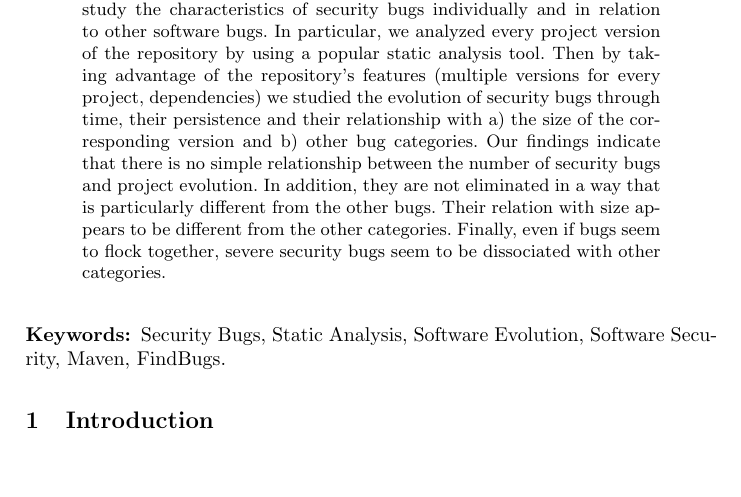
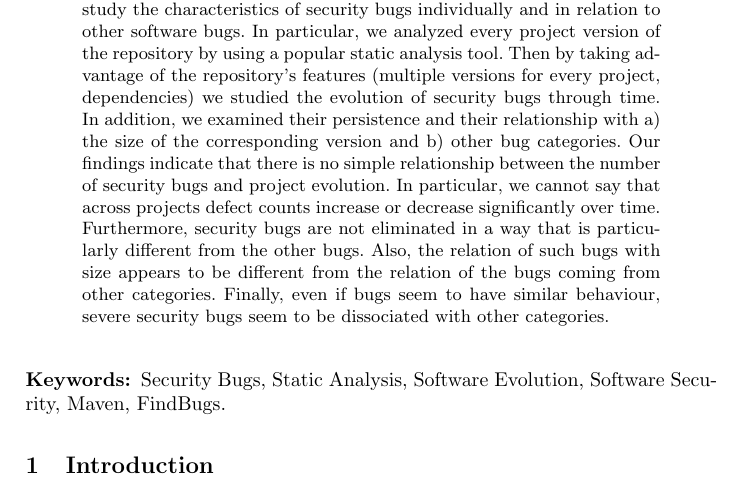
Before and after one commit to bkarak/evol_security_publication_2012, a LaTeX thesis (docs/evol.tex): part of page 1 of 20, cut so that both start at the same text, the shorter picture padded with empty space. Compiled offline with pdfLaTeX.

Commit message:
abstract - corrections

```diff
--- a/docs/evol.tex
+++ b/docs/evol.tex
@@ -32,15 +32,17 @@ characteristics of security bugs individually and in relation to other software
 bugs. In particular, we analyzed every project version of the repository by using a
 popular static analysis tool. Then by taking advantage of
 the repository's features (multiple versions for every project, dependencies) we studied
-the evolution of security bugs through time, their persistence and their relationship with a) the
+the evolution of security bugs through time. In addition, we examined
+their persistence and their relationship with a) the
 size of the corresponding version and b) other bug categories. Our findings
 indicate that there is no simple relationship between the number of
-security bugs and project evolution.
-In addition, they are not eliminated in a way that is particularly
-different from the other bugs. Their relation with
-size appears to be different from the other categories. Finally, even if bugs
-seem to flock together, severe security bugs
-seem to be dissociated with other categories.
+security bugs and project evolution. In particular, we
+cannot say that across projects defect counts increase or decrease
+significantly over time. Furthermore, security bugs are not eliminated in a
+way that is particularly different from the other bugs. Also, the relation of
+such bugs with size appears to be different from the relation of the bugs
+coming from other categories. Finally, even if bugs seem to have similar behaviour,
+severe security bugs seem to be dissociated with other categories.
 \end{abstract}
 
 \begin{keywords}
```
